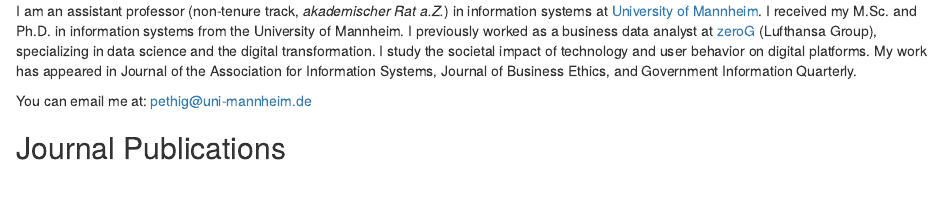
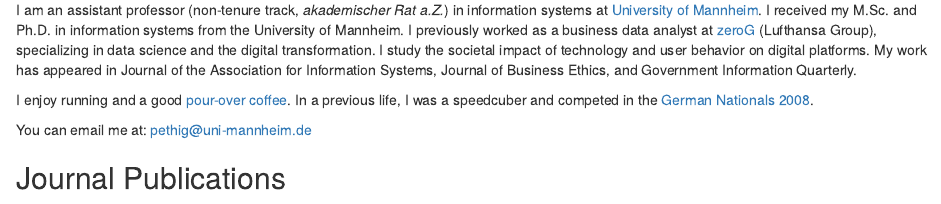
Before and after one commit to florianpethig/florianpethig, an R Markdown document (content/_index.Rmarkdown): the page in a window 1100 px wide, from 390 px down before the commit and from 420 px down after it, so that both start at the same text. Rendered offline with R 4.5, knitr and Pandoc, with nearby package versions; some code elsewhere in the file could not run offline.

Commit message:
added activities

```diff
--- a/content/_index.Rmarkdown
+++ b/content/_index.Rmarkdown
@@ -6,11 +6,13 @@ title: Home
 
 <div class="flex-container">
 <div class="flex-item-left">
-<img src="avatar.jpeg" style="max-width:250px;" >
+<img src="avatar.jpeg" style="max-width:280px;" >
 </div>
 <div class="flex-item-right">
 <span style="">
 I am an assistant professor (non-tenure track, <i>akademischer Rat a.Z.</i>) in information systems at <a href="https://www.bwl.uni-mannheim.de/hoehle/team/wissenschaftliche-mitarbeiter/florian-pethig/">University of Mannheim</a>. I received my M.Sc. and Ph.D. in information systems from the University of Mannheim. I previously worked as a business data analyst at <a href="https://www.zerog.aero">zeroG</a> (Lufthansa Group), specializing in data science and the digital transformation. I study the societal impact of technology and user behavior on digital platforms. My work has appeared in Journal of the Association for Information Systems, Journal of Business Ethics, and Government Information Quarterly.
+
+I enjoy running and a good [pour-over coffee](https://x.com/florianpethig/status/1702251802270310846?s=46&t=CRc7nY5gHifH04UhTILkIQ). In a previous life, I was a speedcuber and competed in the [German Nationals 2008](https://www.worldcubeassociation.org/persons/2008PETH01).
 
 You can email me at: <a href="mailto:pethig@uni-mannheim.de">pethig@uni-mannheim.de</a>
 </span>
```
Also changed, not shown: 1 other file.
